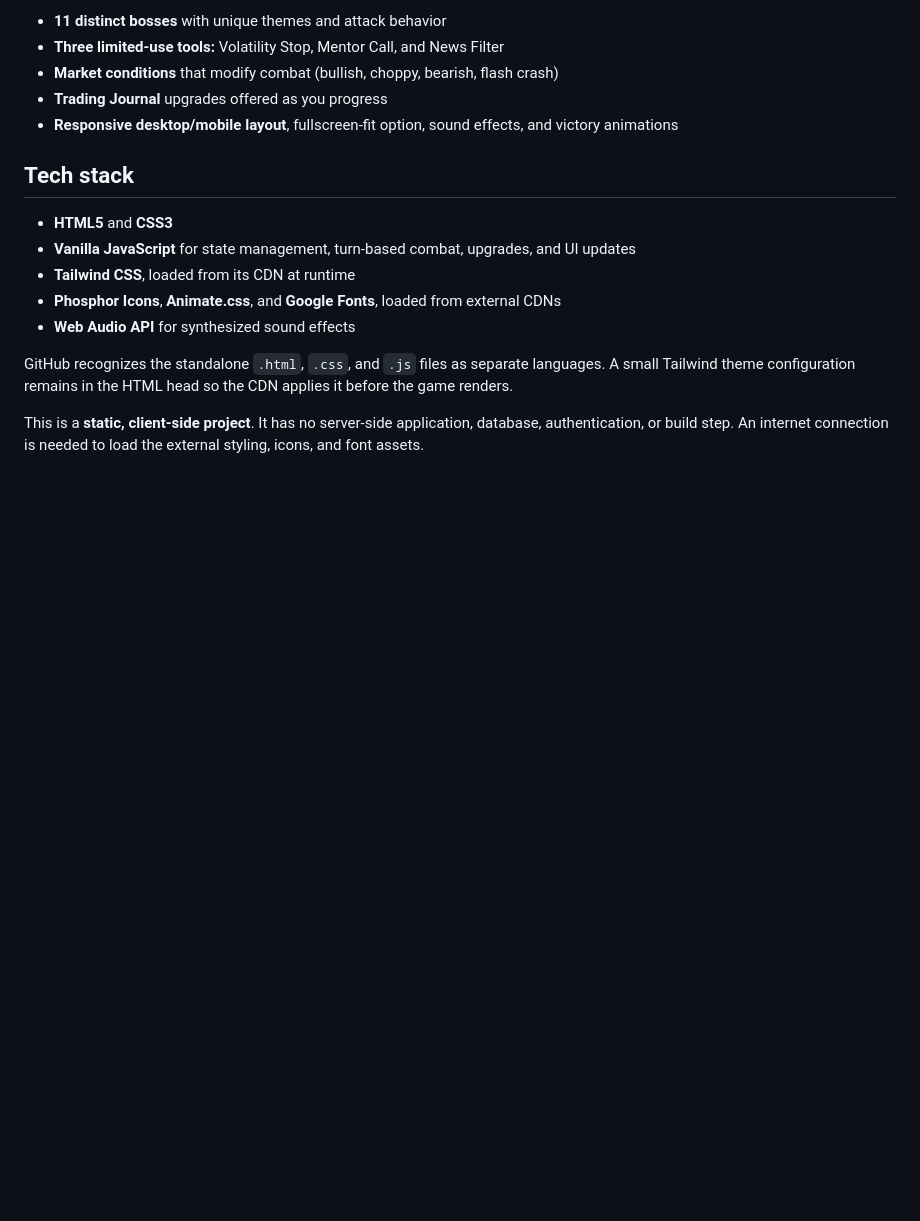
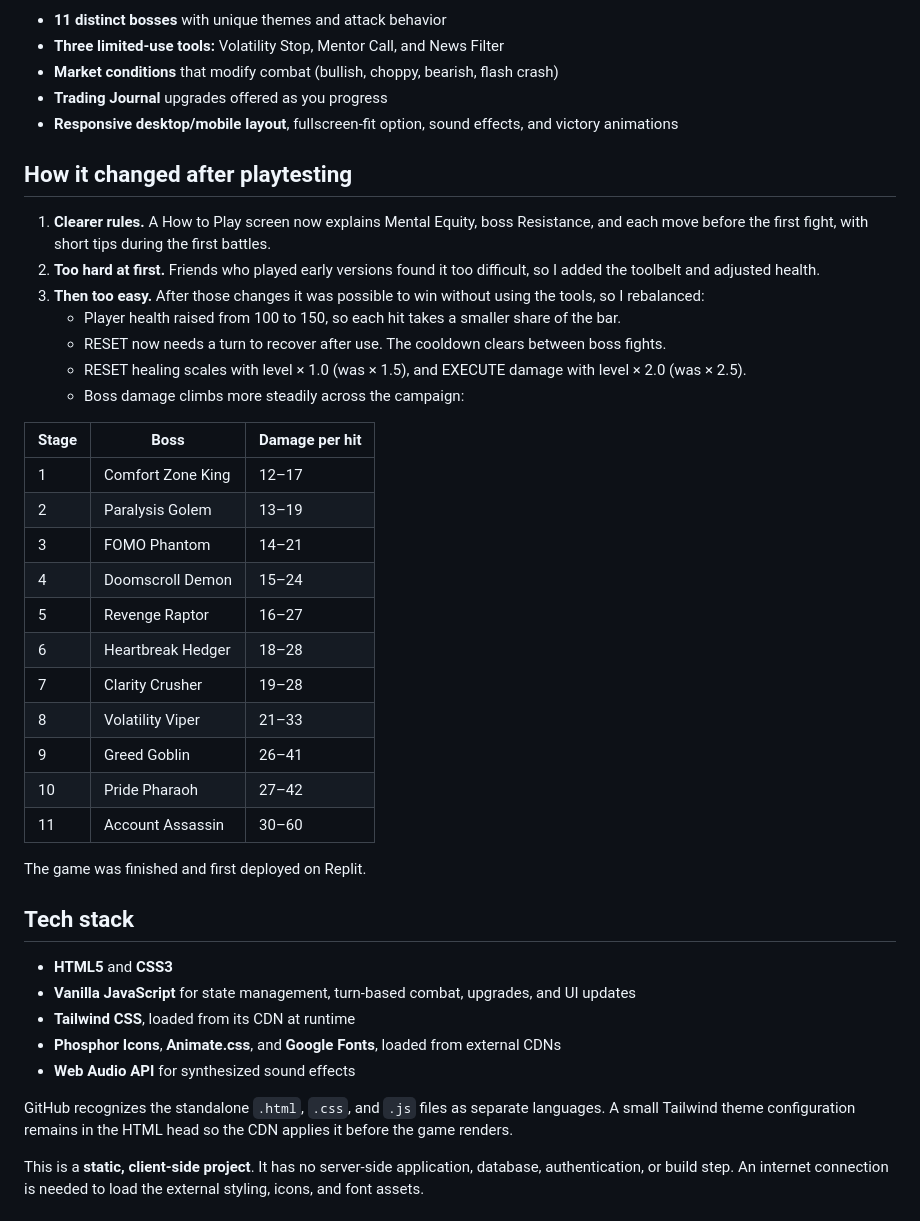
Before and after one commit to ShaynahCodes/self-sabotage-slayer, a Markdown page: README.md, the part around one of its changes. Drawn GitHub-style; blank space fills up the shorter version.

Commit message:
Add the game's idea, boss order and playtesting changes

```diff
--- a/README.md
+++ b/README.md
@@ -33,6 +51,32 @@ You face 11 bosses inspired by trading and decision-making pitfalls. Every encou
 - **Market conditions** that modify combat (bullish, choppy, bearish, flash crash)
 - **Trading Journal** upgrades offered as you progress
 - **Responsive desktop/mobile layout**, fullscreen-fit option, sound effects, and victory animations
+
+## How it changed after playtesting
+
+1. **Clearer rules.** A How to Play screen now explains Mental Equity, boss Resistance, and each move before the first fight, with short tips during the first battles.
+2. **Too hard at first.** Friends who played early versions found it too difficult, so I added the toolbelt and adjusted health.
+3. **Then too easy.** After those changes it was possible to win without using the tools, so I rebalanced:
+   - Player health raised from 100 to 150, so each hit takes a smaller share of the bar.
+   - RESET now needs a turn to recover after use. The cooldown clears between boss fights.
+   - RESET healing scales with level × 1.0 (was × 1.5), and EXECUTE damage with level × 2.0 (was × 2.5).
+   - Boss damage climbs more steadily across the campaign:
+
+| Stage | Boss | Damage per hit |
+|---|---|---|
+| 1 | Comfort Zone King | 12–17 |
+| 2 | Paralysis Golem | 13–19 |
+| 3 | FOMO Phantom | 14–21 |
+| 4 | Doomscroll Demon | 15–24 |
+| 5 | Revenge Raptor | 16–27 |
+| 6 | Heartbreak Hedger | 18–28 |
+| 7 | Clarity Crusher | 19–28 |
+| 8 | Volatility Viper | 21–33 |
+| 9 | Greed Goblin | 26–41 |
+| 10 | Pride Pharaoh | 27–42 |
+| 11 | Account Assassin | 30–60 |
+
+The game was finished and first deployed on Replit.
 
 ## Tech stack
 
```
Also changed, not shown: other parts of README.md (+18 -0 lines).
